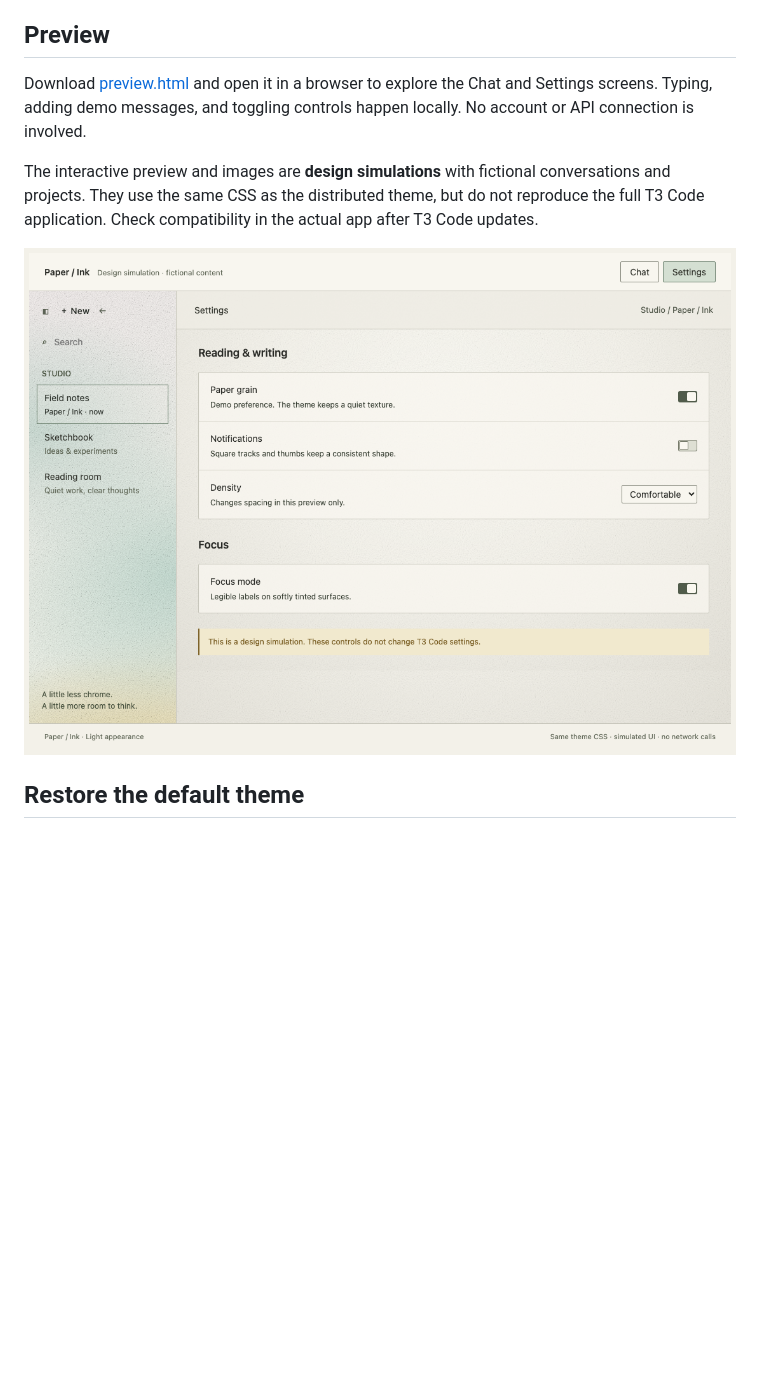
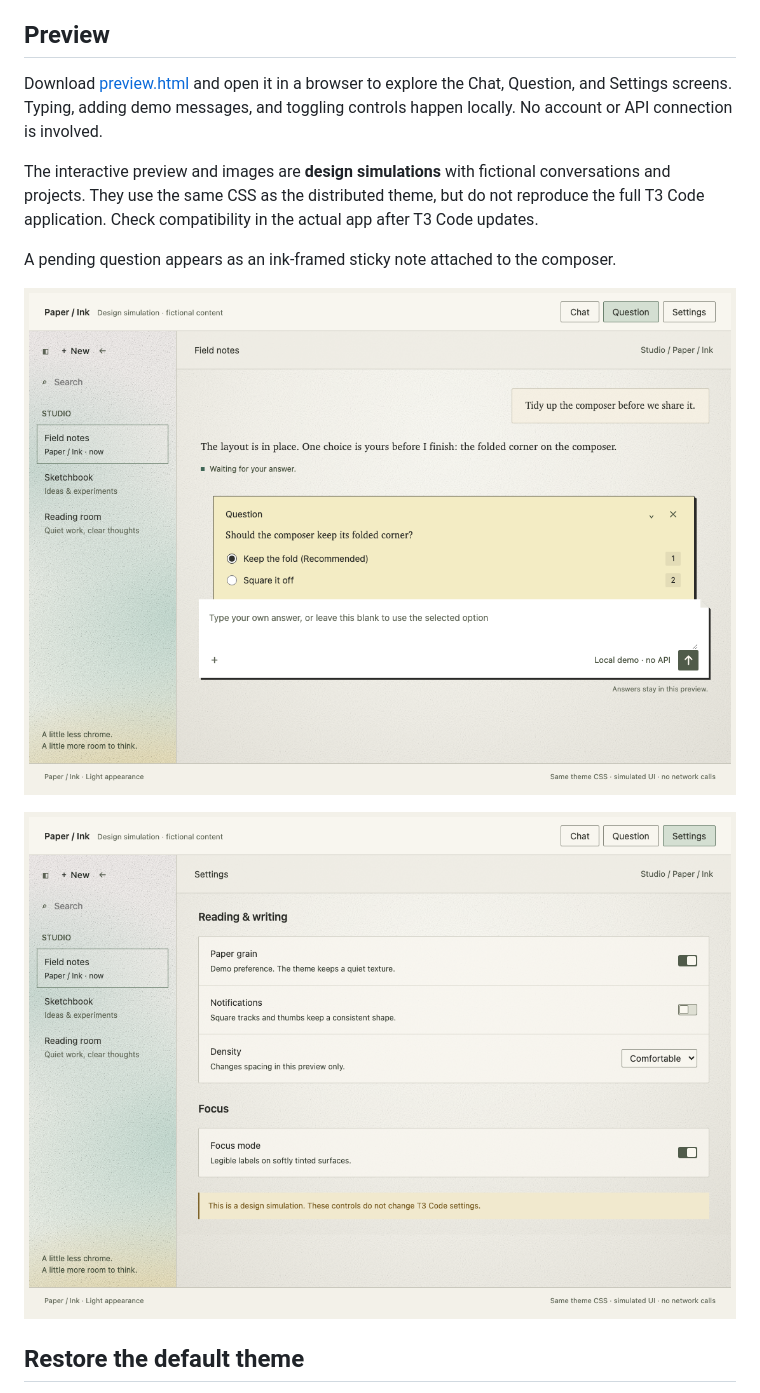
Before and after one commit to rheech22/t3-paper-ink, a Markdown page: README.md, the part around the change. Rendered like a GitHub page; pictures changed too: media/question.png (added), media/settings.png; blank space fills up the shorter version.

```diff
--- a/README.md
+++ b/README.md
@@ -21,12 +21,16 @@ Palette-only VS Code theme converters and some external galleries cannot reprodu
 
 ## Preview
 
-Download [preview.html](preview.html) and open it in a browser to explore the Chat and Settings screens.
+Download [preview.html](preview.html) and open it in a browser to explore the Chat, Question, and Settings screens.
 Typing, adding demo messages, and toggling controls happen locally. No account or API connection is involved.
 
 The interactive preview and images are **design simulations** with fictional conversations and projects.
 They use the same CSS as the distributed theme, but do not reproduce the full T3 Code application.
 Check compatibility in the actual app after T3 Code updates.
+
+A pending question appears as an ink-framed sticky note attached to the composer.
+
+![Paper / Ink question card preview](media/question.png)
 
 ![Paper / Ink settings preview](media/settings.png)
 
```
Also changed, not shown: CHANGELOG.md (+1 -1 lines), media/chat.png, 2 other files.
